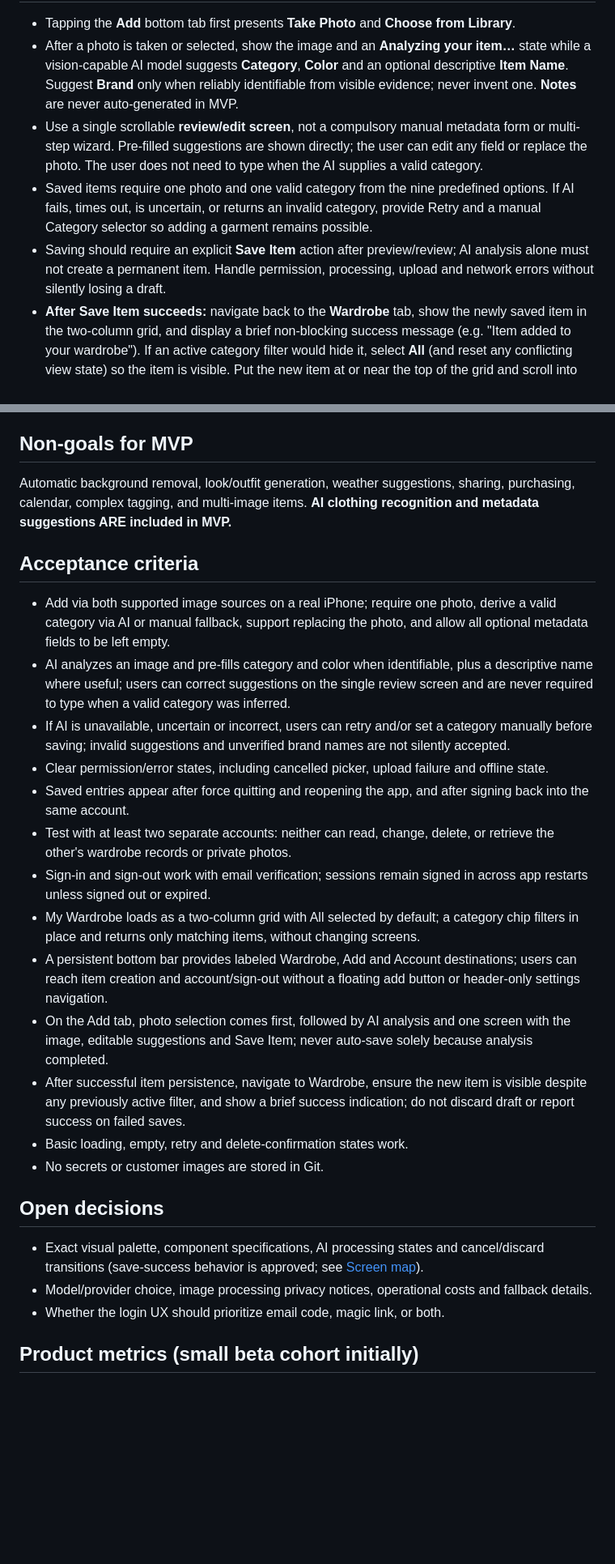
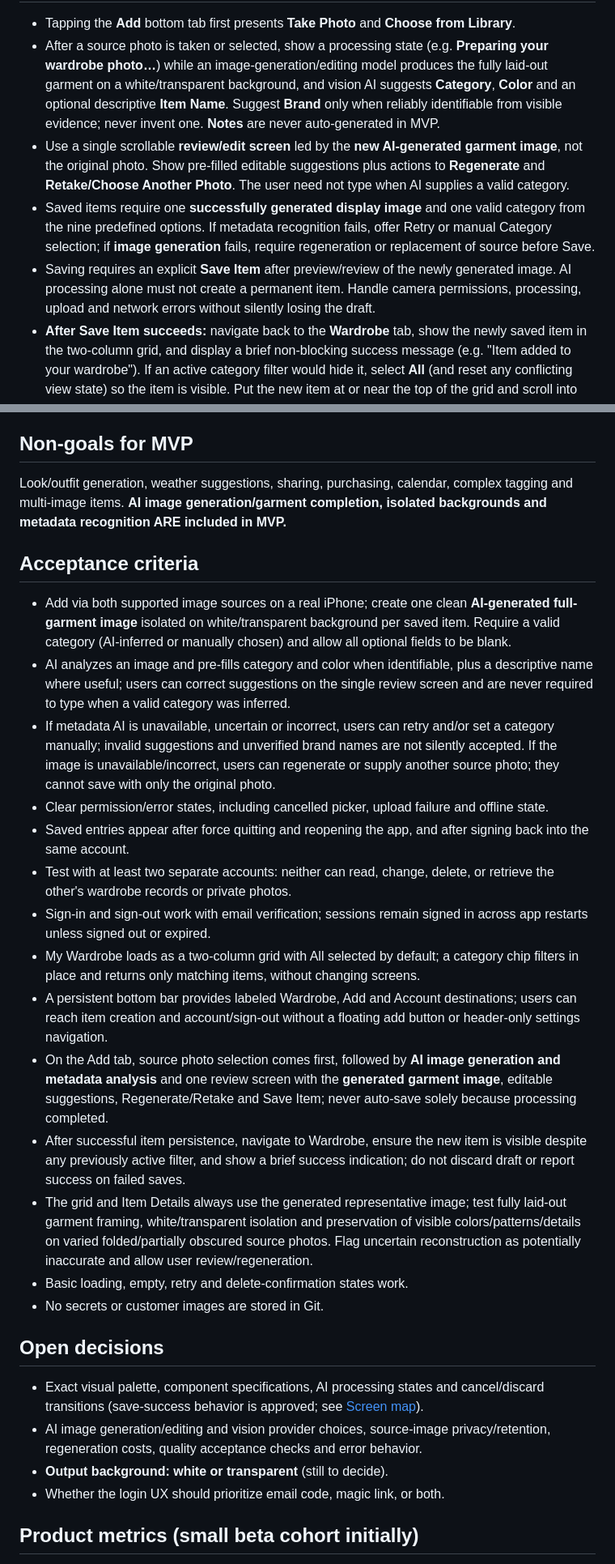
Before and after one commit to RoiSafran9/digital-wardrobe, a Markdown page: docs/PRD.md, 2 parts joined by grey strips. Shown at 81% size. GitHub-like rendering; blank space fills up the shorter version.

```diff
--- a/docs/PRD.md
+++ b/docs/PRD.md
@@ -30,8 +36,8 @@ Initial target: the product owner plus a small group of other testers, each with
 - Tapping the **Add** bottom tab first presents **Take Photo** and **Choose from Library**.
-- After a photo is taken or selected, show the image and an **Analyzing your item…** state while a vision-capable AI model suggests **Category**, **Color** and an optional descriptive **Item Name**. Suggest **Brand** only when reliably identifiable from visible evidence; never invent one. **Notes** are never auto-generated in MVP.
-- Use a single scrollable **review/edit screen**, not a compulsory manual metadata form or multi-step wizard. Pre-filled suggestions are shown directly; the user can edit any field or replace the photo. The user does not need to type when the AI supplies a valid category.
-- Saved items require one photo and one valid category from the nine predefined options. If AI fails, times out, is uncertain, or returns an invalid category, provide Retry and a manual Category selector so adding a garment remains possible.
-- Saving should require an explicit **Save Item** action after preview/review; AI analysis alone must not create a permanent item. Handle permission, processing, upload and network errors without silently losing a draft.
+- After a source photo is taken or selected, show a processing state (e.g. **Preparing your wardrobe photo…**) while an image-generation/editing model produces the fully laid-out garment on a white/transparent background, and vision AI suggests **Category**, **Color** and an optional descriptive **Item Name**. Suggest **Brand** only when reliably identifiable from visible evidence; never invent one. **Notes** are never auto-generated in MVP.
+- Use a single scrollable **review/edit screen** led by the **new AI-generated garment image**, not the original photo. Show pre-filled editable suggestions plus actions to **Regenerate** and **Retake/Choose Another Photo**. The user need not type when AI supplies a valid category.
+- Saved items require one **successfully generated display image** and one valid category from the nine predefined options. If metadata recognition fails, offer Retry or manual Category selection; if **image generation** fails, require regeneration or replacement of source before Save.
+- Saving requires an explicit **Save Item** after preview/review of the newly generated image. AI processing alone must not create a permanent item. Handle camera permissions, processing, upload and network errors without silently losing the draft.
 - **After Save Item succeeds:** navigate back to the **Wardrobe** tab, show the newly saved item in the two-column grid, and display a brief non-blocking success message (e.g. "Item added to your wardrobe"). If an active category filter would hide it, select **All** (and reset any conflicting view state) so the item is visible. Put the new item at or near the top of the grid and scroll into view when needed.
 - Clear the Add Item draft and reset its initial Photo First state **only after** the image and item metadata are durably saved. During save, prevent duplicate submissions; on failure stay in the review form with the image and edits intact and offer Retry. Never show success before the backend confirms persistence.
 - Upload/analysis privacy disclosures, exact loading presentation, **cancel/discard behavior**, and AI service/provider remain implementation decisions.
@@ -91,26 +97,28 @@ The concrete palette, type scale and component specifications remain open. **Bot
 - The precise navigation implementation of the Add flow (tab screen versus modal launched from the central action) and cancellation/discard behavior remain to be refined; **successful Save Item always returns to Wardrobe**, showing the new item and a success message.
 
 ## Non-goals for MVP
-Automatic background removal, look/outfit generation, weather suggestions, sharing, purchasing, calendar, complex tagging, and multi-image items. **AI clothing recognition and metadata suggestions ARE included in MVP.**
+Look/outfit generation, weather suggestions, sharing, purchasing, calendar, complex tagging and multi-image items. **AI image generation/garment completion, isolated backgrounds and metadata recognition ARE included in MVP.**
 
 ## Acceptance criteria
-- Add via both supported image sources on a real iPhone; require one photo, derive a valid category via AI or manual fallback, support replacing the photo, and allow all optional metadata fields to be left empty.
+- Add via both supported image sources on a real iPhone; create one clean **AI-generated full-garment image** isolated on white/transparent background per saved item. Require a valid category (AI-inferred or manually chosen) and allow all optional fields to be blank.
 - AI analyzes an image and pre-fills category and color when identifiable, plus a descriptive name where useful; users can correct suggestions on the single review screen and are never required to type when a valid category was inferred.
-- If AI is unavailable, uncertain or incorrect, users can retry and/or set a category manually before saving; invalid suggestions and unverified brand names are not silently accepted.
+- If metadata AI is unavailable, uncertain or incorrect, users can retry and/or set a category manually; invalid suggestions and unverified brand names are not silently accepted. If the image is unavailable/incorrect, users can regenerate or supply another source photo; they cannot save with only the original photo.
 - Clear permission/error states, including cancelled picker, upload failure and offline state.
 - Saved entries appear after force quitting and reopening the app, and after signing back into the same account.
 - Test with at least two separate accounts: neither can read, change, delete, or retrieve the other's wardrobe records or private photos.
 - Sign-in and sign-out work with email verification; sessions remain signed in across app restarts unless signed out or expired.
 - My Wardrobe loads as a two-column grid with All selected by default; a category chip filters in place and returns only matching items, without changing screens.
 - A persistent bottom bar provides labeled Wardrobe, Add and Account destinations; users can reach item creation and account/sign-out without a floating add button or header-only settings navigation.
-- On the Add tab, photo selection comes first, followed by AI analysis and one screen with the image, editable suggestions and Save Item; never auto-save solely because analysis completed.
+- On the Add tab, source photo selection comes first, followed by **AI image generation and metadata analysis** and one review screen with the **generated garment image**, editable suggestions, Regenerate/Retake and Save Item; never auto-save solely because processing completed.
 - After successful item persistence, navigate to Wardrobe, ensure the new item is visible despite any previously active filter, and show a brief success indication; do not discard draft or report success on failed saves.
+- The grid and Item Details always use the generated representative image; test fully laid-out garment framing, white/transparent isolation and preservation of visible colors/patterns/details on varied folded/partially obscured source photos. Flag uncertain reconstruction as potentially inaccurate and allow user review/regeneration.
 - Basic loading, empty, retry and delete-confirmation states work.
 - No secrets or customer images are stored in Git.
 
 ## Open decisions
 - Exact visual palette, component specifications, AI processing states and cancel/discard transitions (save-success behavior is approved; see [Screen map](SCREENS.md)).
-- Model/provider choice, image processing privacy notices, operational costs and fallback details.
+- AI image generation/editing and vision provider choices, source-image privacy/retention, regeneration costs, quality acceptance checks and error behavior.
+- **Output background: white or transparent** (still to decide).
 - Whether the login UX should prioritize email code, magic link, or both.
 
 ## Product metrics (small beta cohort initially)
```
Also changed, not shown: other parts of docs/PRD.md (+16 -10 lines).
